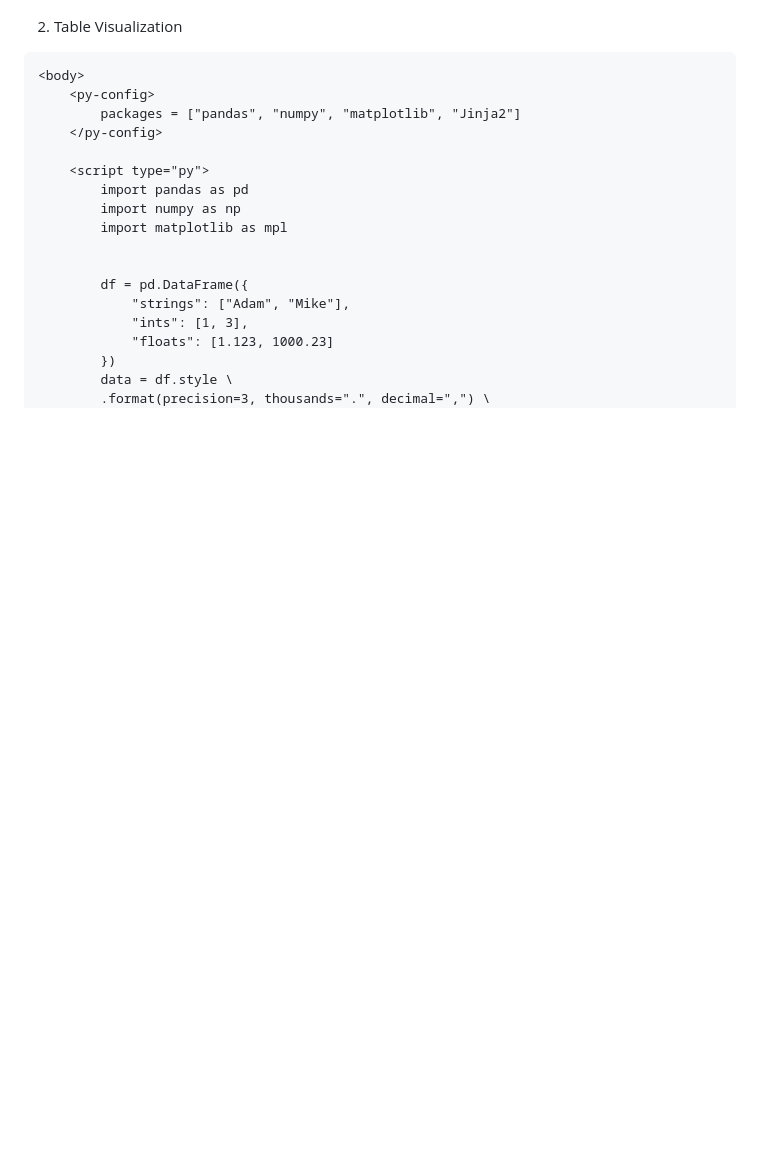
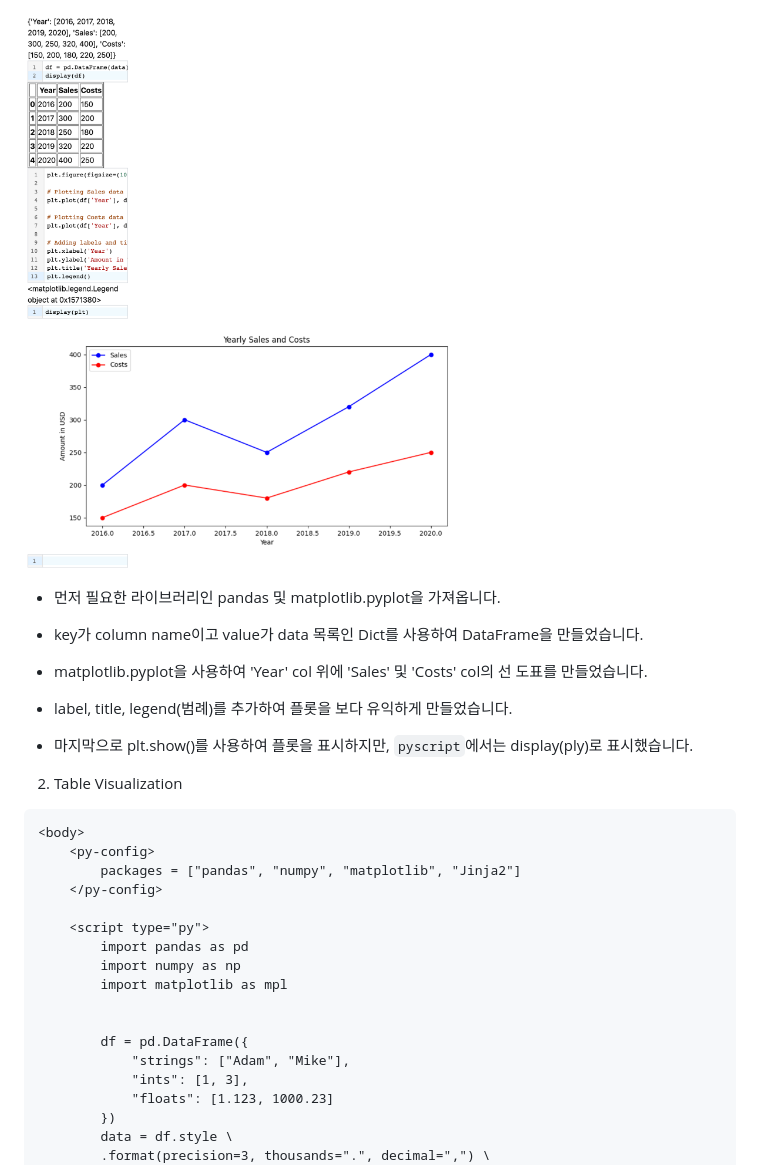
Before and after one commit to AMinSC/pyscript, a Markdown page: study/week_4.md, the part around the change printed below. GitHub-like rendering; pictures changed too: asset/pandas03.png (added); blank space fills up the shorter version.

```diff
--- a/study/week_4.md
+++ b/study/week_4.md
@@ -195,3 +223,14 @@ matplotlib 공식 사이트에서 몇가지 샘플로 시각화를 해보겠습
+![dataframe](../asset/pandas03.png)
+
+- 먼저 필요한 라이브러리인 pandas 및 matplotlib.pyplot을 가져옵니다.
+
+- key가 column name이고 value가 data 목록인 Dict를 사용하여 DataFrame을 만들었습니다.
+
+- matplotlib.pyplot을 사용하여 'Year' col 위에 'Sales' 및 'Costs' col의 선 도표를 만들었습니다.
+
+- label, title, legend(범례)를 추가하여 플롯을 보다 유익하게 만들었습니다.
+
+- 마지막으로 plt.show()를 사용하여 플롯을 표시하지만, `pyscript`에서는 display(ply)로 표시했습니다.
 
 
 2. Table Visualization
```
Also changed, not shown: other parts of study/week_4.md (+37 -9 lines), asset/pandas01.png (added), asset/pandas02.png (added), 2 other files.
